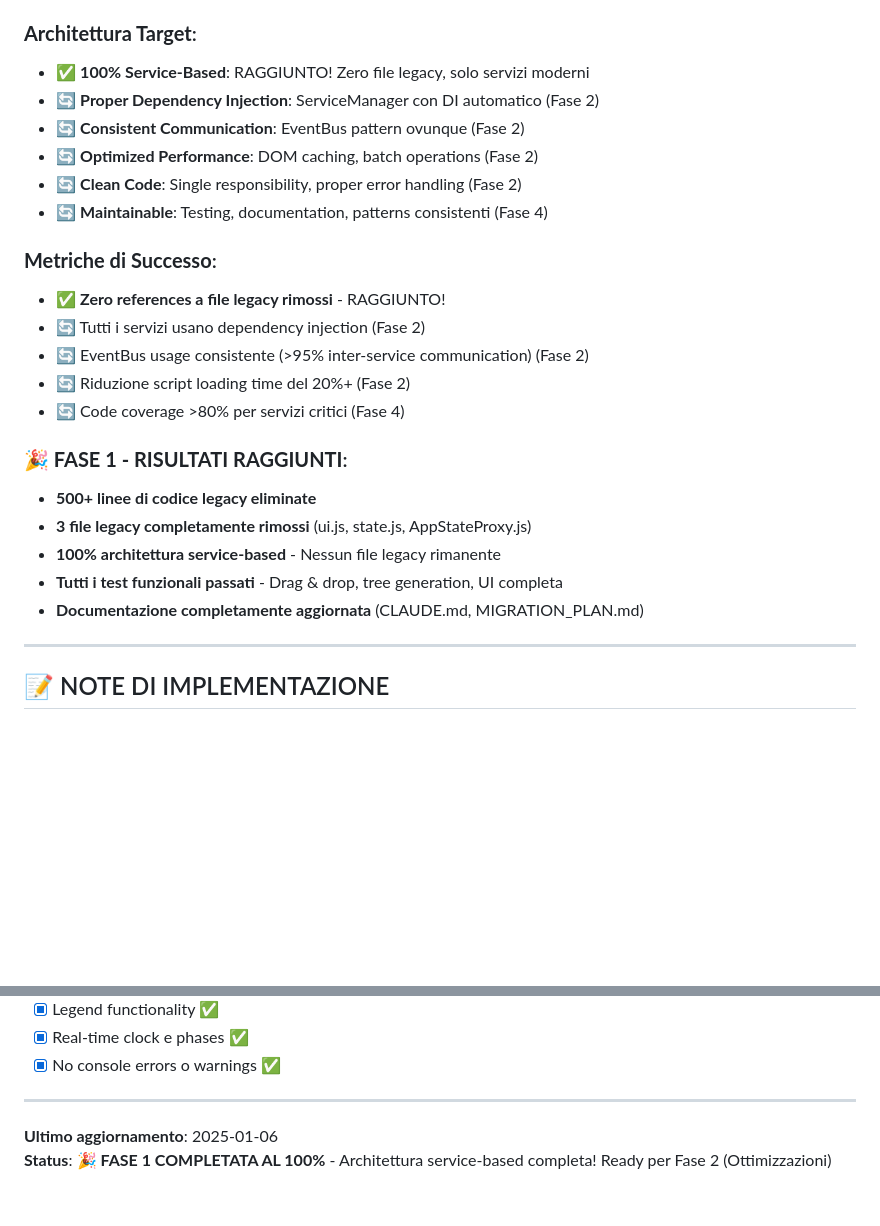
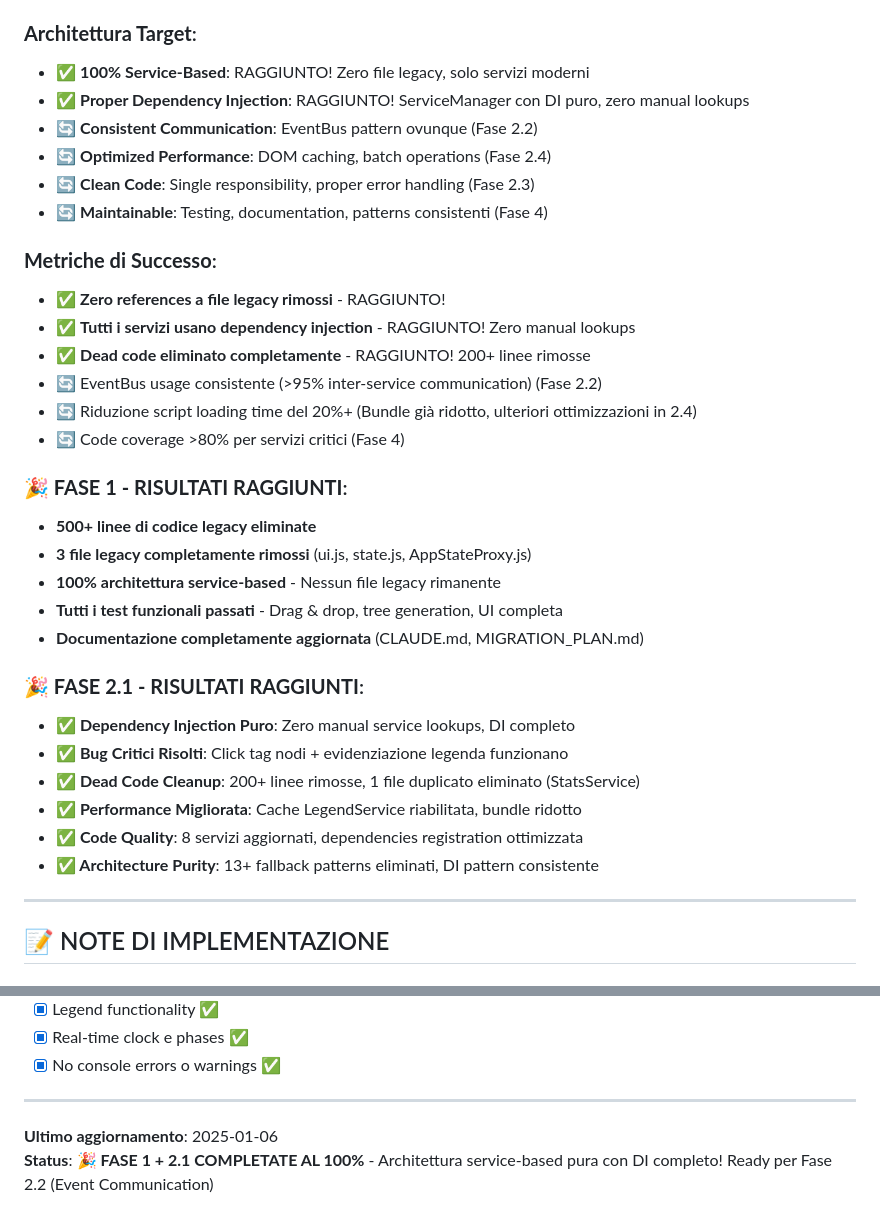
Before and after one commit to sound-code/music-tag-flow, a Markdown page: MIGRATION_PLAN.md, 2 parts joined by grey strips. Rendered like a GitHub page; blank space fills up the shorter version.

```diff
--- a/MIGRATION_PLAN.md
+++ b/MIGRATION_PLAN.md
@@ -231,17 +263,18 @@ Completare la transizione a un'architettura 100% service-based e ottimizzare il
 
 ### **Architettura Target**:
 - ✅ **100% Service-Based**: RAGGIUNTO! Zero file legacy, solo servizi moderni
-- 🔄 **Proper Dependency Injection**: ServiceManager con DI automatico (Fase 2)
-- 🔄 **Consistent Communication**: EventBus pattern ovunque (Fase 2)
-- 🔄 **Optimized Performance**: DOM caching, batch operations (Fase 2)
-- 🔄 **Clean Code**: Single responsibility, proper error handling (Fase 2)
+- ✅ **Proper Dependency Injection**: RAGGIUNTO! ServiceManager con DI puro, zero manual lookups
+- 🔄 **Consistent Communication**: EventBus pattern ovunque (Fase 2.2)
+- 🔄 **Optimized Performance**: DOM caching, batch operations (Fase 2.4)
+- 🔄 **Clean Code**: Single responsibility, proper error handling (Fase 2.3)
 - 🔄 **Maintainable**: Testing, documentation, patterns consistenti (Fase 4)
 
 ### **Metriche di Successo**:
 - ✅ **Zero references a file legacy rimossi** - RAGGIUNTO!
-- 🔄 Tutti i servizi usano dependency injection (Fase 2)
-- 🔄 EventBus usage consistente (>95% inter-service communication) (Fase 2)
-- 🔄 Riduzione script loading time del 20%+ (Fase 2)
+- ✅ **Tutti i servizi usano dependency injection** - RAGGIUNTO! Zero manual lookups
+- ✅ **Dead code eliminato completamente** - RAGGIUNTO! 200+ linee rimosse
+- 🔄 EventBus usage consistente (>95% inter-service communication) (Fase 2.2)
+- 🔄 Riduzione script loading time del 20%+ (Bundle già ridotto, ulteriori ottimizzazioni in 2.4)
 - 🔄 Code coverage >80% per servizi critici (Fase 4)
 
 ### **🎉 FASE 1 - RISULTATI RAGGIUNTI**:
@@ -250,6 +283,14 @@ Completare la transizione a un'architettura 100% service-based e ottimizzare il
 - **100% architettura service-based** - Nessun file legacy rimanente
 - **Tutti i test funzionali passati** - Drag & drop, tree generation, UI completa
 - **Documentazione completamente aggiornata** (CLAUDE.md, MIGRATION_PLAN.md)
+
+### **🎉 FASE 2.1 - RISULTATI RAGGIUNTI**:
+- **✅ Dependency Injection Puro**: Zero manual service lookups, DI completo
+- **✅ Bug Critici Risolti**: Click tag nodi + evidenziazione legenda funzionano
+- **✅ Dead Code Cleanup**: 200+ linee rimosse, 1 file duplicato eliminato (StatsService)
+- **✅ Performance Migliorata**: Cache LegendService riabilitata, bundle ridotto
+- **✅ Code Quality**: 8 servizi aggiornati, dependencies registration ottimizzata
+- **✅ Architecture Purity**: 13+ fallback patterns eliminati, DI pattern consistente
 
 ---
 
@@ -281,4 +322,4 @@ Completare la transizione a un'architettura 100% service-based e ottimizzare il
 ---
 
 **Ultimo aggiornamento**: 2025-01-06
-**Status**: 🎉 **FASE 1 COMPLETATA AL 100%** - Architettura service-based completa! Ready per Fase 2 (Ottimizzazioni)
+**Status**: 🎉 **FASE 1 + 2.1 COMPLETATE AL 100%** - Architettura service-based pura con DI completo! Ready per Fase 2.2 (Event Communication)
```
Also changed, not shown: other parts of MIGRATION_PLAN.md (+47 -15 lines).
